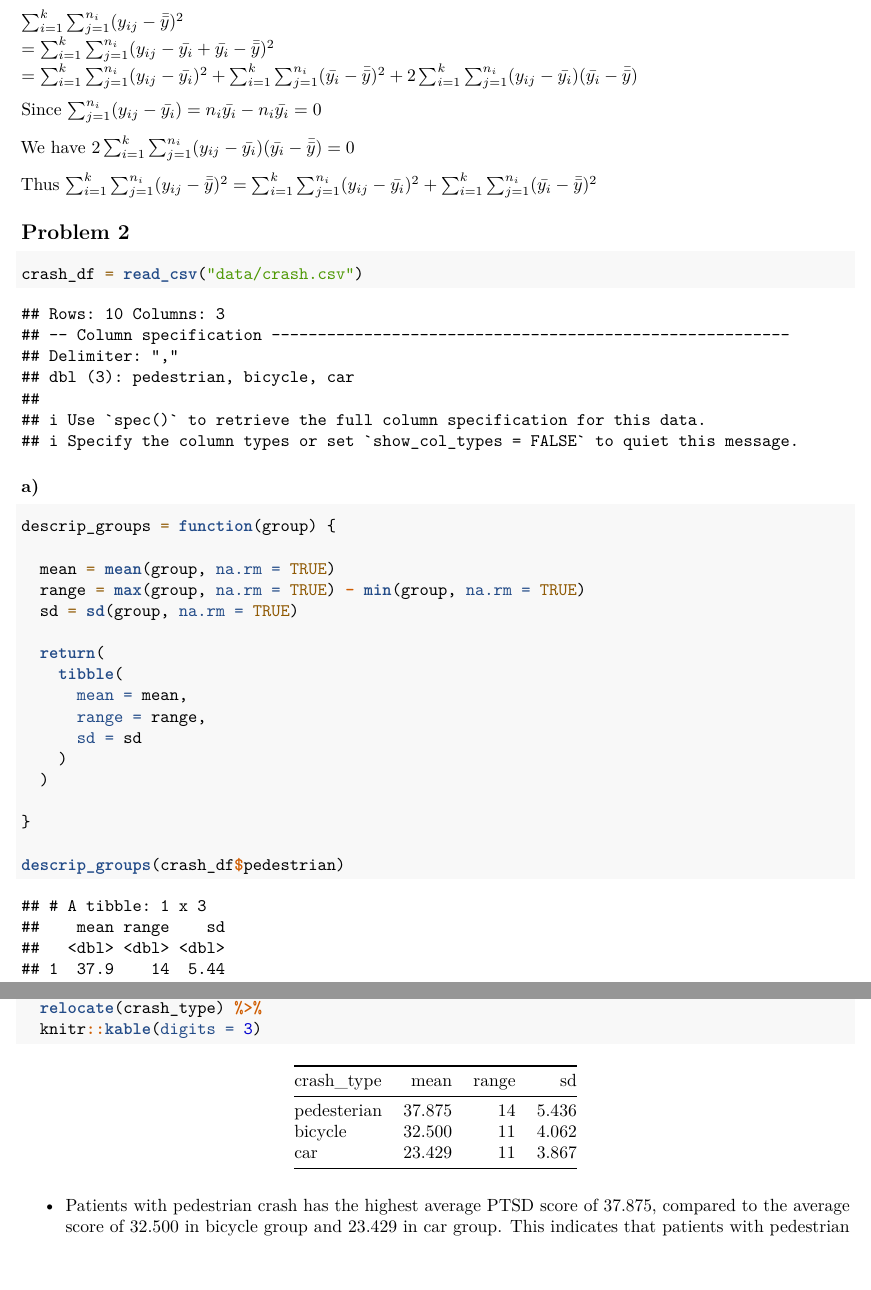
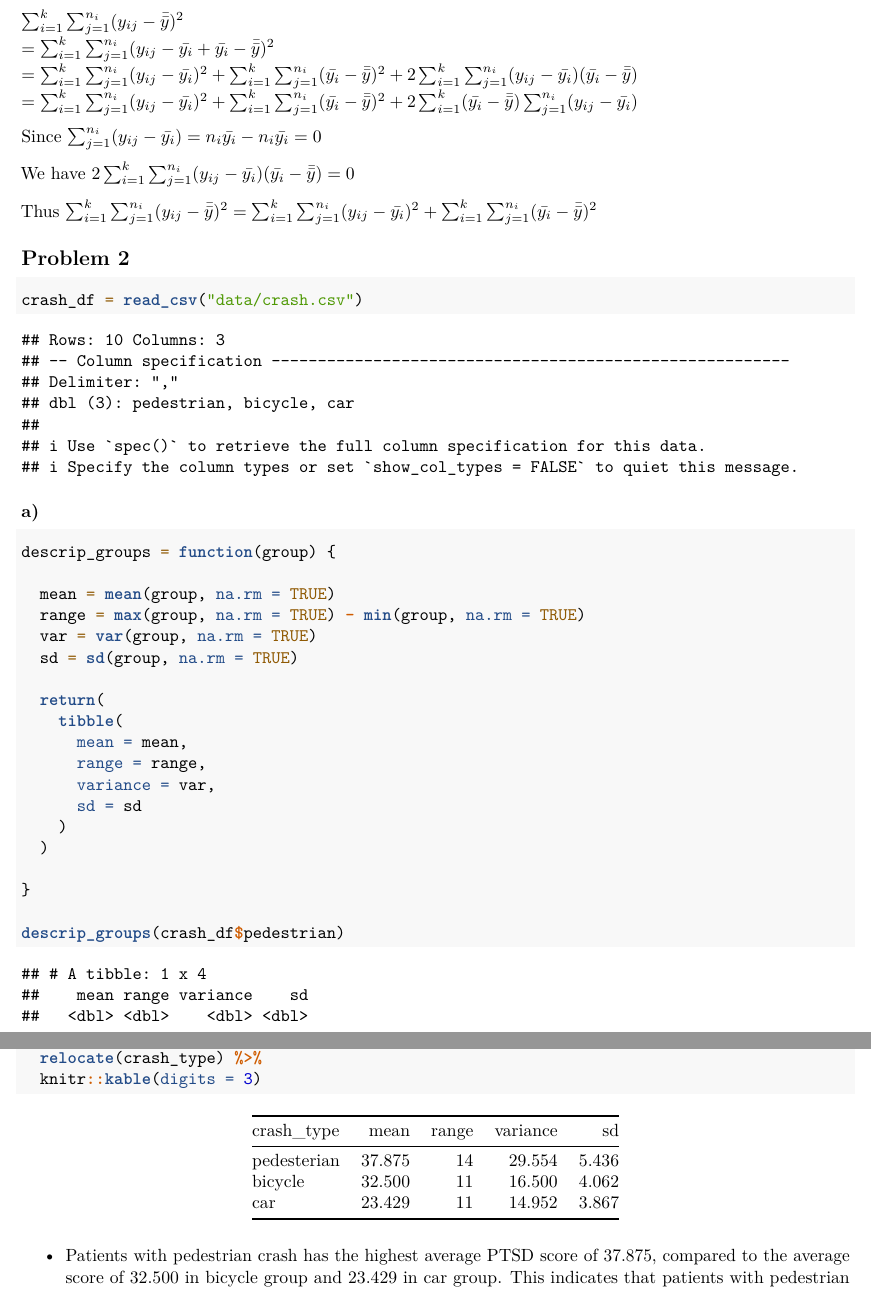
Before and after one commit to RuilianZ/p8130_hw4_rz2570, an R Markdown document (p8130_hw4_rz2570.Rmd): two parts of pages 1 and 2 of 4, joined at a grey line, cut so that both start at the same text. Rendered offline with R 4.5, knitr and Pandoc, then LaTeX, with nearby package versions.

Commit message:
refine prblem 1

```diff
--- a/p8130_hw4_rz2570.Rmd
+++ b/p8130_hw4_rz2570.Rmd
@@ -16,7 +16,7 @@ library(tidyverse)
 Proof: $\sum_{i=1}^{k} \sum_{j=1}^{n_i} (y_{ij}-\bar{\bar{y}})^2 = \sum_{i=1}^{k} \sum_{j=1}^{n_i} (y_{ij}-\bar{y_i})^2 + \sum_{i=1}^{k} \sum_{j=1}^{n_i} (\bar{y_i}-\bar{\bar{y}})^2$
 
 
-$\sum_{i=1}^{k} \sum_{j=1}^{n_i} (y_{ij}-\bar{\bar{y}})^2 \\ = \sum_{i=1}^{k} \sum_{j=1}^{n_i} (y_{ij}-\bar{y_i} + \bar{y_i} - \bar{\bar{y}})^2 \\ =  \sum_{i=1}^{k} \sum_{j=1}^{n_i} (y_{ij}-\bar{y_i})^2 + \sum_{i=1}^{k} \sum_{j=1}^{n_i} (\bar{y_i}-\bar{\bar{y}})^2 + 2\sum_{i=1}^{k} \sum_{j=1}^{n_i} (y_{ij} - \bar{y_i}) (\bar{y_i} - \bar{\bar{y}})$
+$\sum_{i=1}^{k} \sum_{j=1}^{n_i} (y_{ij}-\bar{\bar{y}})^2 \\ = \sum_{i=1}^{k} \sum_{j=1}^{n_i} (y_{ij}-\bar{y_i} + \bar{y_i} - \bar{\bar{y}})^2 \\ =  \sum_{i=1}^{k} \sum_{j=1}^{n_i} (y_{ij}-\bar{y_i})^2 + \sum_{i=1}^{k} \sum_{j=1}^{n_i} (\bar{y_i}-\bar{\bar{y}})^2 + 2\sum_{i=1}^{k} \sum_{j=1}^{n_i} (y_{ij} - \bar{y_i}) (\bar{y_i} - \bar{\bar{y}}) \\ = \sum_{i=1}^{k} \sum_{j=1}^{n_i} (y_{ij}-\bar{y_i})^2 + \sum_{i=1}^{k} \sum_{j=1}^{n_i} (\bar{y_i}-\bar{\bar{y}})^2 + 2\sum_{i=1}^{k}(\bar{y_i}-\bar{\bar{y}}) \sum_{j=1}^{n_i}(y_{ij}-\bar{y_i})$
 
 Since $\sum_{j=1}^{n_i} (y_{ij} - \bar{y_i}) = n_i\bar{y_i} - n_i\bar{y_i} = 0$
 
@@ -39,12 +39,14 @@ descrip_groups = function(group) {
 
   mean = mean(group, na.rm = TRUE)
   range = max(group, na.rm = TRUE) - min(group, na.rm = TRUE)
+  var = var(group, na.rm = TRUE)
   sd = sd(group, na.rm = TRUE)
 
   return(
     tibble(
       mean = mean,
       range = range,
+      variance = var,
       sd = sd
     )
   )
```
Also changed, not shown: p8130_hw4_rz2570.Rmd (4 more changed lines).
